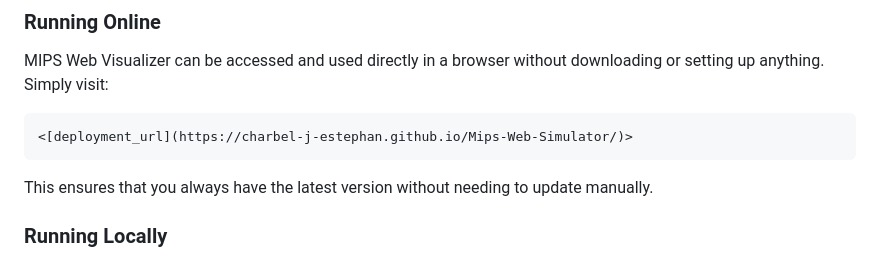
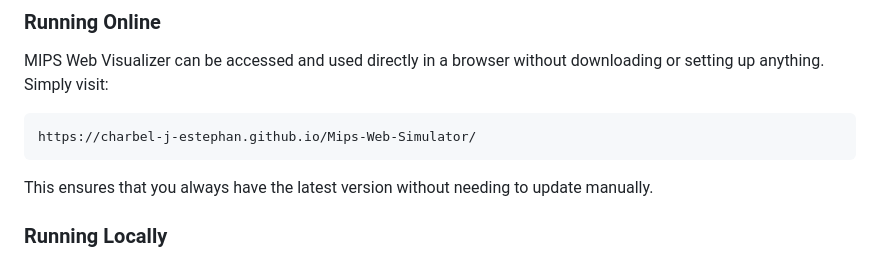
Before and after one commit to charbel-j-estephan/Mips-Simulator, a Markdown page: README.md, the part around the change. Rendered like a GitHub page.

````diff
--- a/README.md
+++ b/README.md
@@ -18,7 +18,7 @@ Since MIPS Web Visualizer is a web-based tool, it does not require installation.
 ### Running Online
 MIPS Web Visualizer can be accessed and used directly in a browser without downloading or setting up anything. Simply visit:
 ```
-<[deployment_url](https://charbel-j-estephan.github.io/Mips-Web-Simulator/)>
+https://charbel-j-estephan.github.io/Mips-Web-Simulator/
 ```
 This ensures that you always have the latest version without needing to update manually.
 
````
